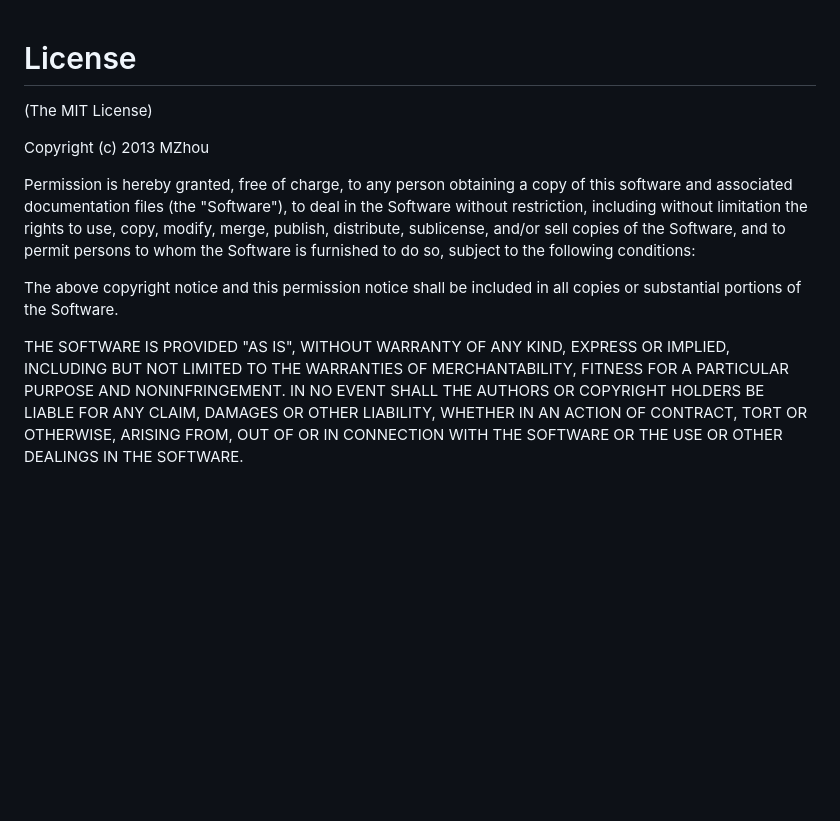
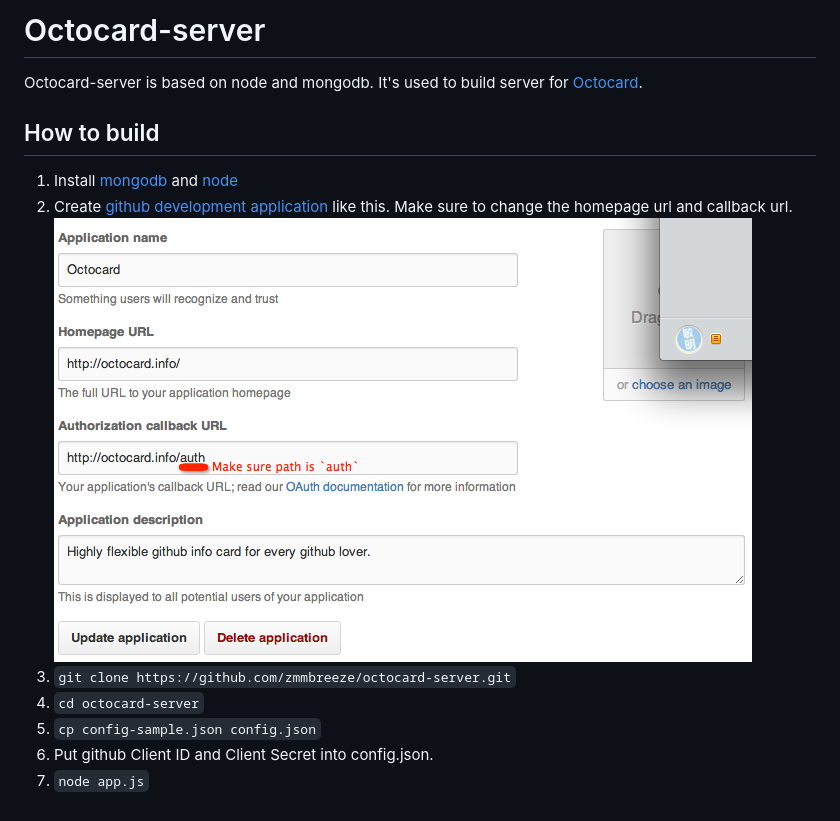
Before and after one commit to zmmbreeze/octocard-server, a Markdown page: README.md, the part around the change. Rendered like a GitHub page; pictures changed too: assets/github-application.png (added); blank space fills up the shorter version.

Commit message:
update README & licentse & index page style

```diff
--- a/README.md
+++ b/README.md
@@ -1,12 +1,13 @@
+Octocard-server
+===
+Octocard-server is based on node and mongodb. It's used to build server for [Octocard](https://github.com/zmmbreeze/octocard).
 
-# License
-
-(The MIT License)
-
-Copyright (c) 2013 MZhou
-
-Permission is hereby granted, free of charge, to any person obtaining a copy of this software and associated documentation files (the "Software"), to deal in the Software without restriction, including without limitation the rights to use, copy, modify, merge, publish, distribute, sublicense, and/or sell copies of the Software, and to permit persons to whom the Software is furnished to do so, subject to the following conditions:
-
-The above copyright notice and this permission notice shall be included in all copies or substantial portions of the Software.
-
-THE SOFTWARE IS PROVIDED "AS IS", WITHOUT WARRANTY OF ANY KIND, EXPRESS OR IMPLIED, INCLUDING BUT NOT LIMITED TO THE WARRANTIES OF MERCHANTABILITY, FITNESS FOR A PARTICULAR PURPOSE AND NONINFRINGEMENT. IN NO EVENT SHALL THE AUTHORS OR COPYRIGHT HOLDERS BE LIABLE FOR ANY CLAIM, DAMAGES OR OTHER LIABILITY, WHETHER IN AN ACTION OF CONTRACT, TORT OR OTHERWISE, ARISING FROM, OUT OF OR IN CONNECTION WITH THE SOFTWARE OR THE USE OR OTHER DEALINGS IN THE SOFTWARE.
+How to build
+---
+1. Install [mongodb](http://www.mongodb.org/) and [node](http://nodejs.org/)
+2. Create [github development application](https://github.com/settings/applications/) like this. Make sure to change the homepage url and callback url. ![github-application](./assets/github-application.png)
+3. `git clone https://github.com/zmmbreeze/octocard-server.git`
+4. `cd octocard-server`
+5. `cp config-sample.json config.json`
+6. Put github Client ID and Client Secret into config.json.
+7. `node app.js`
```
Also changed, not shown: 3 other files.
